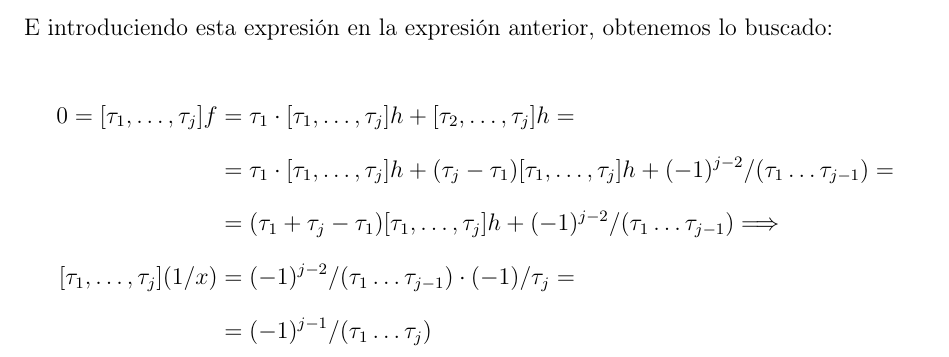
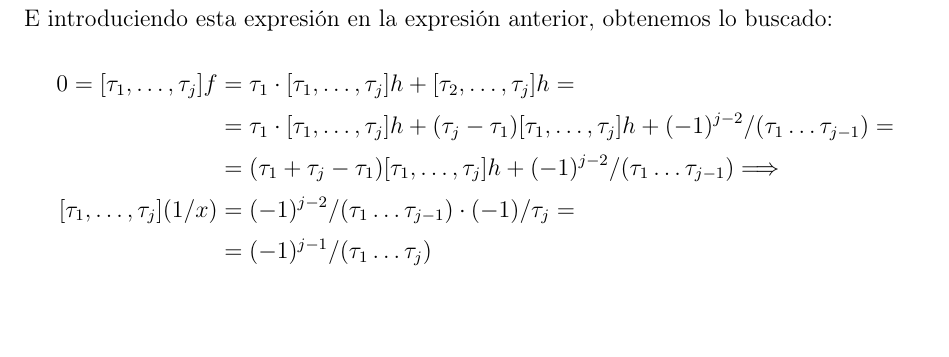
Before and after one commit to MasterInformatica/gc, a LaTeX document (P5/teoria/mem.tex): part of page 4 of 4 before the commit and part of page 3 of 3 after it, cut so that both start at the same text, the shorter picture padded with empty space. Compiled offline with pdfLaTeX.

Commit message:
algunos cambios menores

```diff
--- a/P5/teoria/mem.tex
+++ b/P5/teoria/mem.tex
@@ -29,7 +29,7 @@
 
 \begin{document}
 \maketitle
-\doublespace
+\onehalfspace
 
 \textbf{Si $f=gh$, demuéstrese la fórmula de Leibniz para las diferencias divididas,}
 \begin{equation*}
```
